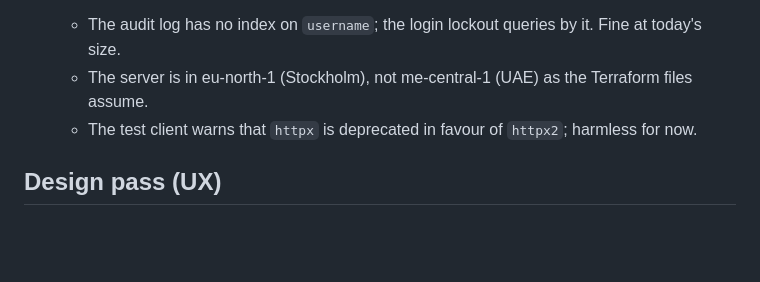
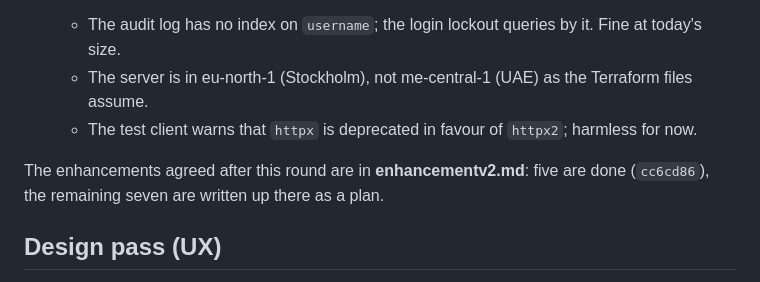
Before and after one commit to AbdelwahabAdam/Automation_portal, a Markdown page: enhancement.md, the part around the change. Rendered like a GitHub page; blank space fills up the shorter version.

```diff
--- a/enhancement.md
+++ b/enhancement.md
@@ -161,6 +161,9 @@ These would change behaviour or need a decision, so they were left for you. Most
       assume.
     - The test client warns that `httpx` is deprecated in favour of `httpx2`; harmless for now.
 
+The enhancements agreed after this round are in **enhancementv2.md**: five are done (`cc6cd86`),
+the remaining seven are written up there as a plan.
+
 ## Design pass (UX)
 
 The look is unchanged: same logo, colours, typography and right-to-left layout. The work went into
```
Also changed, not shown: enhancementv2.md (added, +195 -0 lines).
